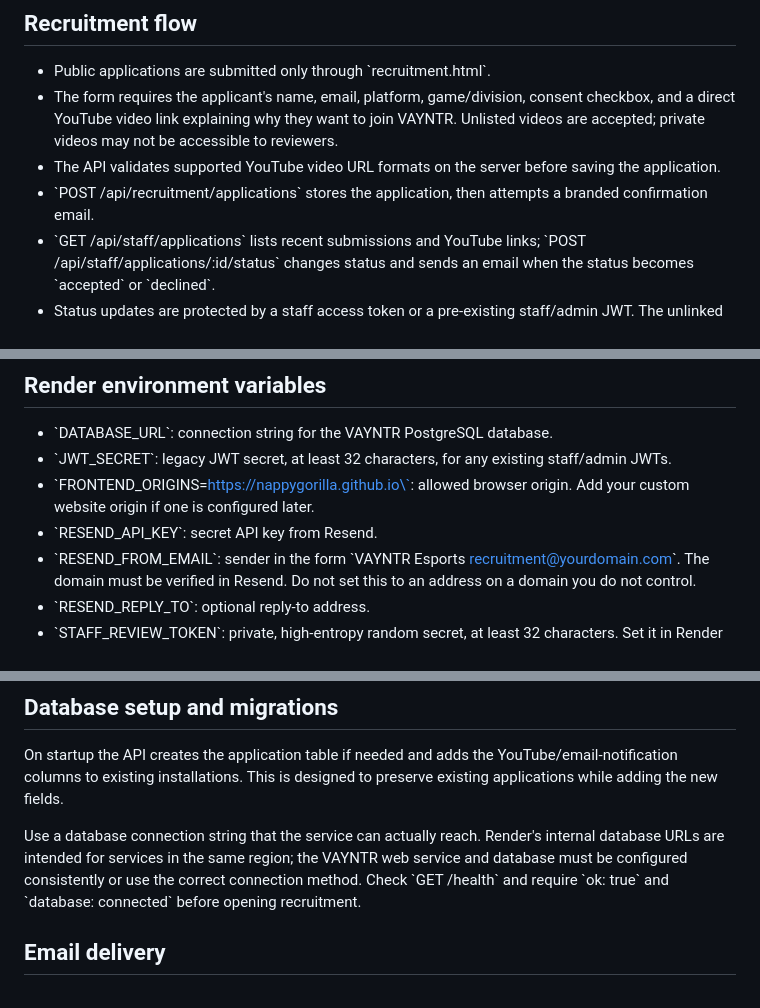
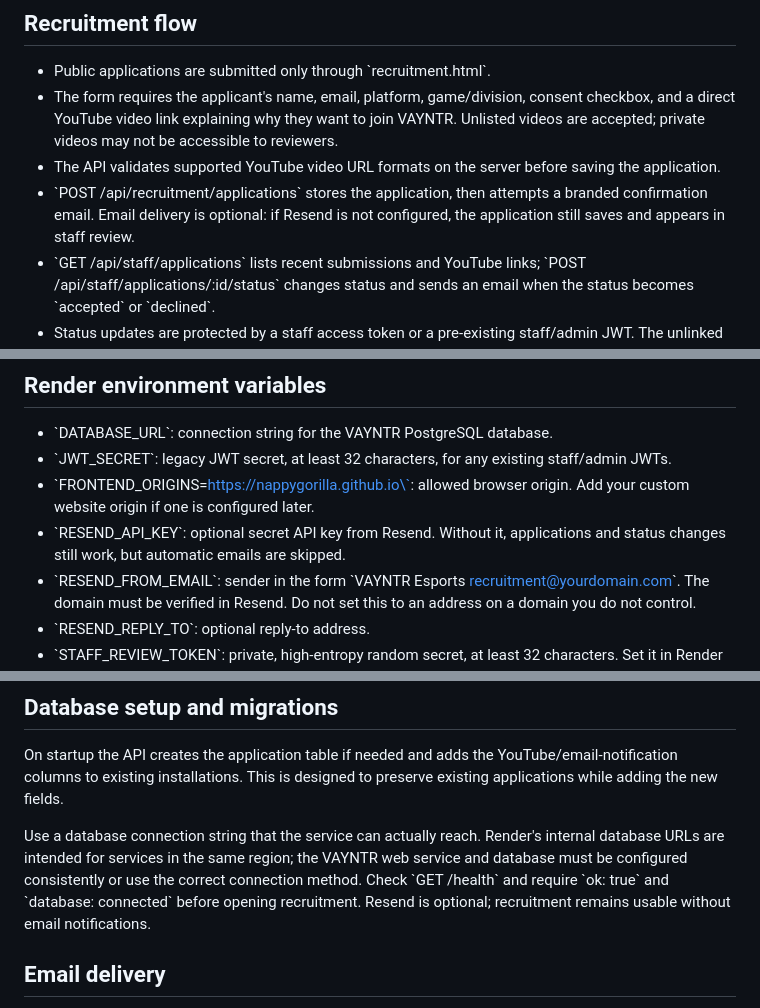
Before and after one commit to Nappygorilla/VAYNTR-eSports, a Markdown page: docs/render-backend.md, 3 parts joined by grey strips. Drawn GitHub-style.

Commit message:
Document email delivery as optional for recruitment

```diff
--- a/docs/render-backend.md
+++ b/docs/render-backend.md
@@ -7,7 +7,7 @@ Node.js API for the static VAYNTR Esports site hosted on GitHub Pages. The Rende
 - Public applications are submitted only through \`recruitment.html\`.
 - The form requires the applicant's name, email, platform, game/division, consent checkbox, and a direct YouTube video link explaining why they want to join VAYNTR. Unlisted videos are accepted; private videos may not be accessible to reviewers.
 - The API validates supported YouTube video URL formats on the server before saving the application.
-- \`POST /api/recruitment/applications\` stores the application, then attempts a branded confirmation email.
+- \`POST /api/recruitment/applications\` stores the application, then attempts a branded confirmation email. Email delivery is optional: if Resend is not configured, the application still saves and appears in staff review.
 - \`GET /api/staff/applications\` lists recent submissions and YouTube links; \`POST /api/staff/applications/:id/status\` changes status and sends an email when the status becomes \`accepted\` or \`declined\`.
 - Status updates are protected by a staff access token or a pre-existing staff/admin JWT. The unlinked \`staff-applications.html\` screen is not linked from the public navigation and only displays application data after the API authorizes it.
 - The former public login, registration, and member-dashboard pages are not part of the intended public site. Public account registration returns 404 unless `ENABLE_PUBLIC_REGISTRATION=true`; leave this unset. Existing staff/admin JWTs may still access staff routes, but the preferred staff console uses `STAFF_REVIEW_TOKEN`.
@@ -17,7 +17,7 @@ Node.js API for the static VAYNTR Esports site hosted on GitHub Pages. The Rende
 - \`DATABASE_URL\`: connection string for the VAYNTR PostgreSQL database.
 - \`JWT_SECRET\`: legacy JWT secret, at least 32 characters, for any existing staff/admin JWTs.
 - \`FRONTEND_ORIGINS=https://nappygorilla.github.io\`: allowed browser origin. Add your custom website origin if one is configured later.
-- \`RESEND_API_KEY\`: secret API key from Resend.
+- \`RESEND_API_KEY\`: optional secret API key from Resend. Without it, applications and status changes still work, but automatic emails are skipped.
 - \`RESEND_FROM_EMAIL\`: sender in the form \`VAYNTR Esports <recruitment@yourdomain.com>\`. The domain must be verified in Resend. Do not set this to an address on a domain you do not control.
 - \`RESEND_REPLY_TO\`: optional reply-to address.
 - \`STAFF_REVIEW_TOKEN\`: private, high-entropy random secret, at least 32 characters. Set it in Render Environment and enter the same value on the unlinked \`staff-applications.html\` page. Never commit it or share it publicly.
@@ -28,7 +28,7 @@ Never expose \`RESEND_API_KEY\`, \`STAFF_REVIEW_TOKEN\`, database credentials, o
 
 On startup the API creates the application table if needed and adds the YouTube/email-notification columns to existing installations. This is designed to preserve existing applications while adding the new fields.
 
-Use a database connection string that the service can actually reach. Render's internal database URLs are intended for services in the same region; the VAYNTR web service and database must be configured consistently or use the correct connection method. Check \`GET /health\` and require \`ok: true\` and \`database: connected\` before opening recruitment.
+Use a database connection string that the service can actually reach. Render's internal database URLs are intended for services in the same region; the VAYNTR web service and database must be configured consistently or use the correct connection method. Check \`GET /health\` and require \`ok: true\` and \`database: connected\` before opening recruitment. Resend is optional; recruitment remains usable without email notifications.
 
 ## Email delivery
 
```
